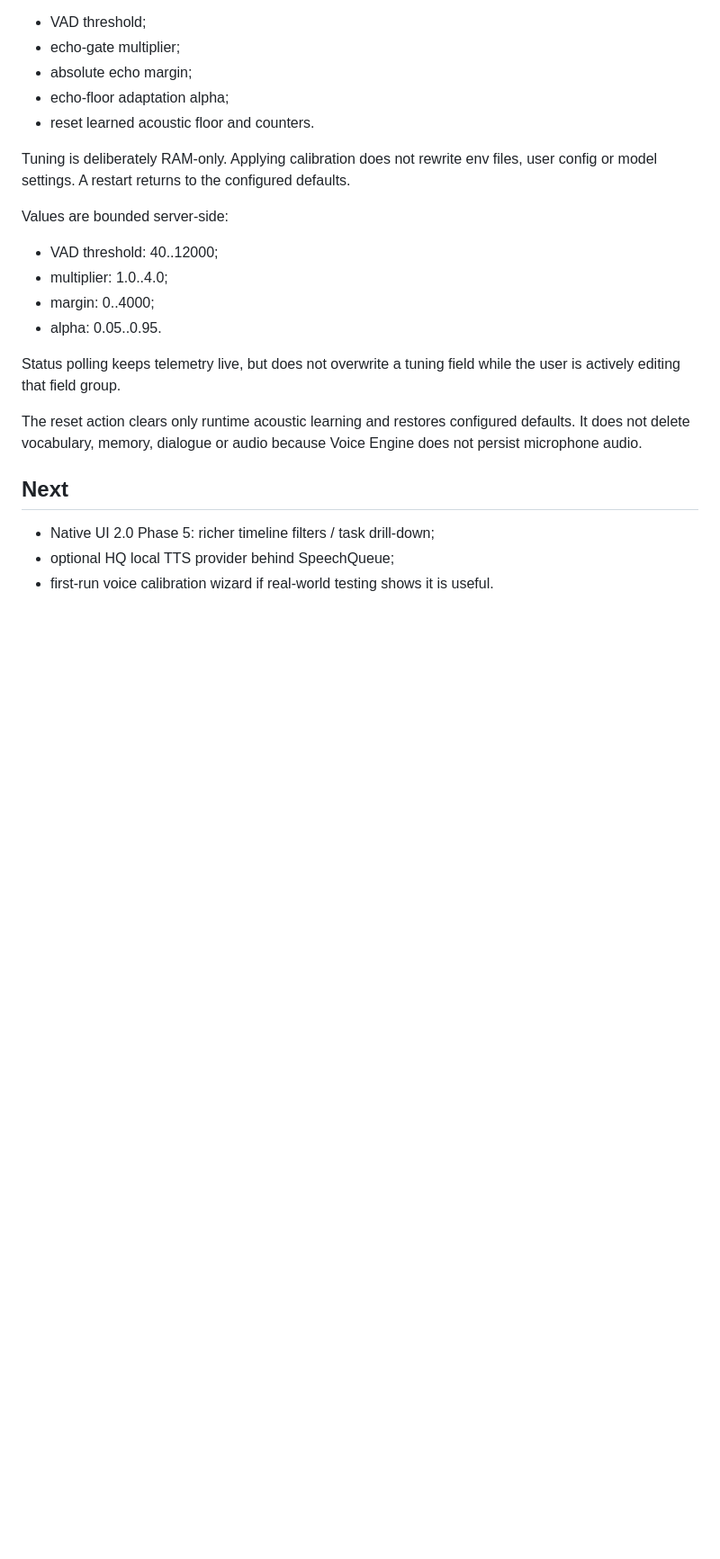
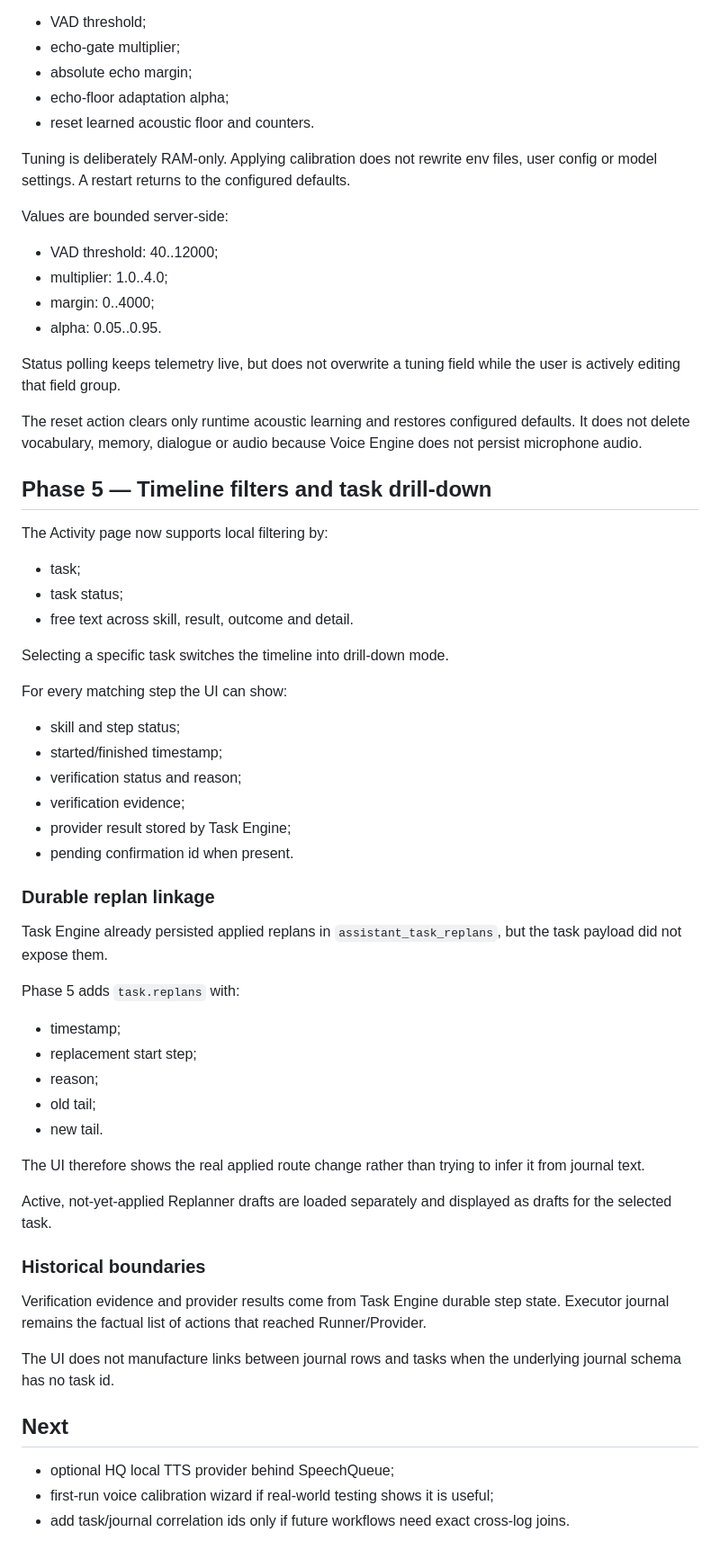
Before and after one commit to onix312/ai, a Markdown page: docs/NATIVE-UI-2.md, the part around the change. Shown at 90% size. Drawn GitHub-style; blank space fills up the shorter version.

Commit message:
Docs: Native UI 2 phase 5 drill-down

```diff
--- a/docs/NATIVE-UI-2.md
+++ b/docs/NATIVE-UI-2.md
@@ -199,8 +199,56 @@ The reset action clears only runtime acoustic learning and restores configured
 defaults. It does not delete vocabulary, memory, dialogue or audio because
 Voice Engine does not persist microphone audio.
 
+## Phase 5 — Timeline filters and task drill-down
+
+The Activity page now supports local filtering by:
+
+- task;
+- task status;
+- free text across skill, result, outcome and detail.
+
+Selecting a specific task switches the timeline into drill-down mode.
+
+For every matching step the UI can show:
+
+- skill and step status;
+- started/finished timestamp;
+- verification status and reason;
+- verification evidence;
+- provider result stored by Task Engine;
+- pending confirmation id when present.
+
+### Durable replan linkage
+
+Task Engine already persisted applied replans in `assistant_task_replans`, but
+the task payload did not expose them.
+
+Phase 5 adds `task.replans` with:
+
+- timestamp;
+- replacement start step;
+- reason;
+- old tail;
+- new tail.
+
+The UI therefore shows the real applied route change rather than trying to
+infer it from journal text.
+
+Active, not-yet-applied Replanner drafts are loaded separately and displayed as
+drafts for the selected task.
+
+### Historical boundaries
+
+Verification evidence and provider results come from Task Engine durable step
+state. Executor journal remains the factual list of actions that reached
+Runner/Provider.
+
+The UI does not manufacture links between journal rows and tasks when the
+underlying journal schema has no task id.
+
 ## Next
 
-- Native UI 2.0 Phase 5: richer timeline filters / task drill-down;
 - optional HQ local TTS provider behind SpeechQueue;
-- first-run voice calibration wizard if real-world testing shows it is useful.
+- first-run voice calibration wizard if real-world testing shows it is useful;
+- add task/journal correlation ids only if future workflows need exact
+  cross-log joins.
```
